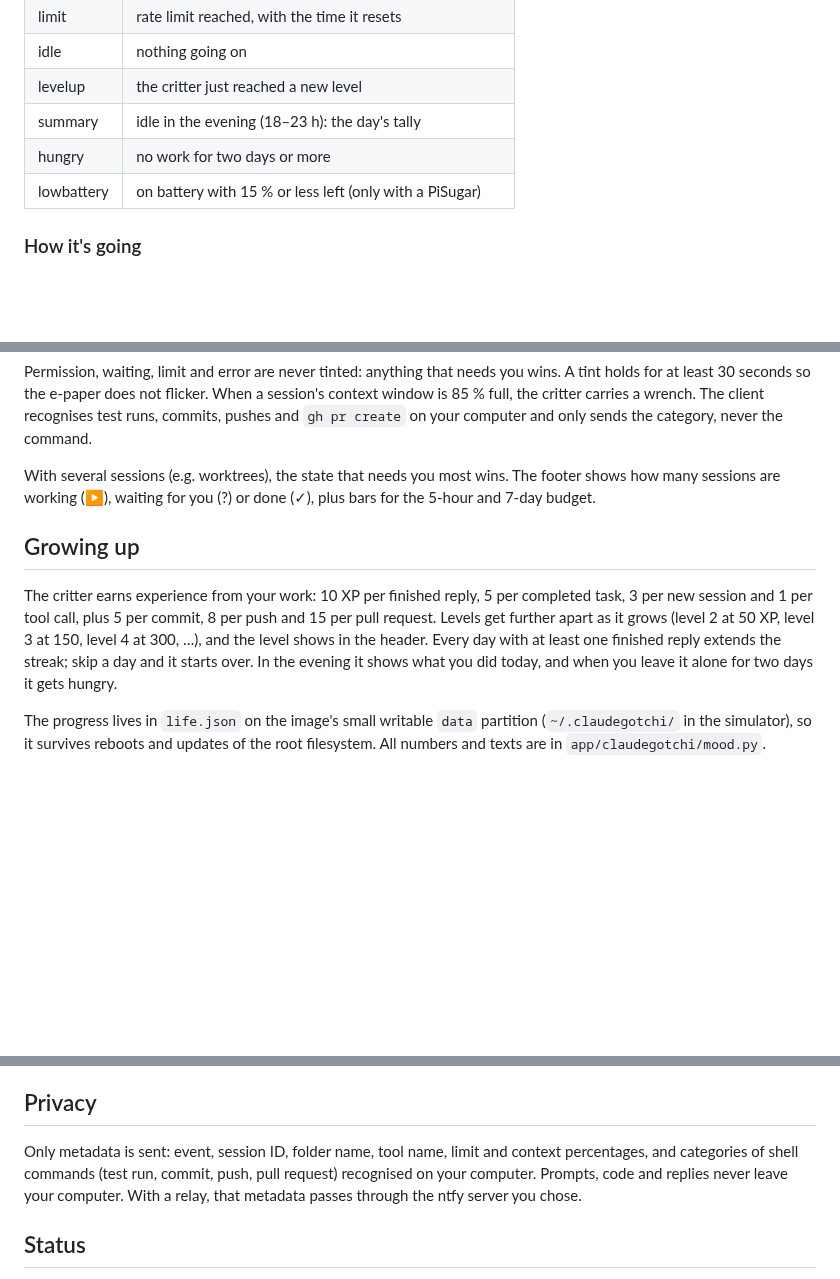
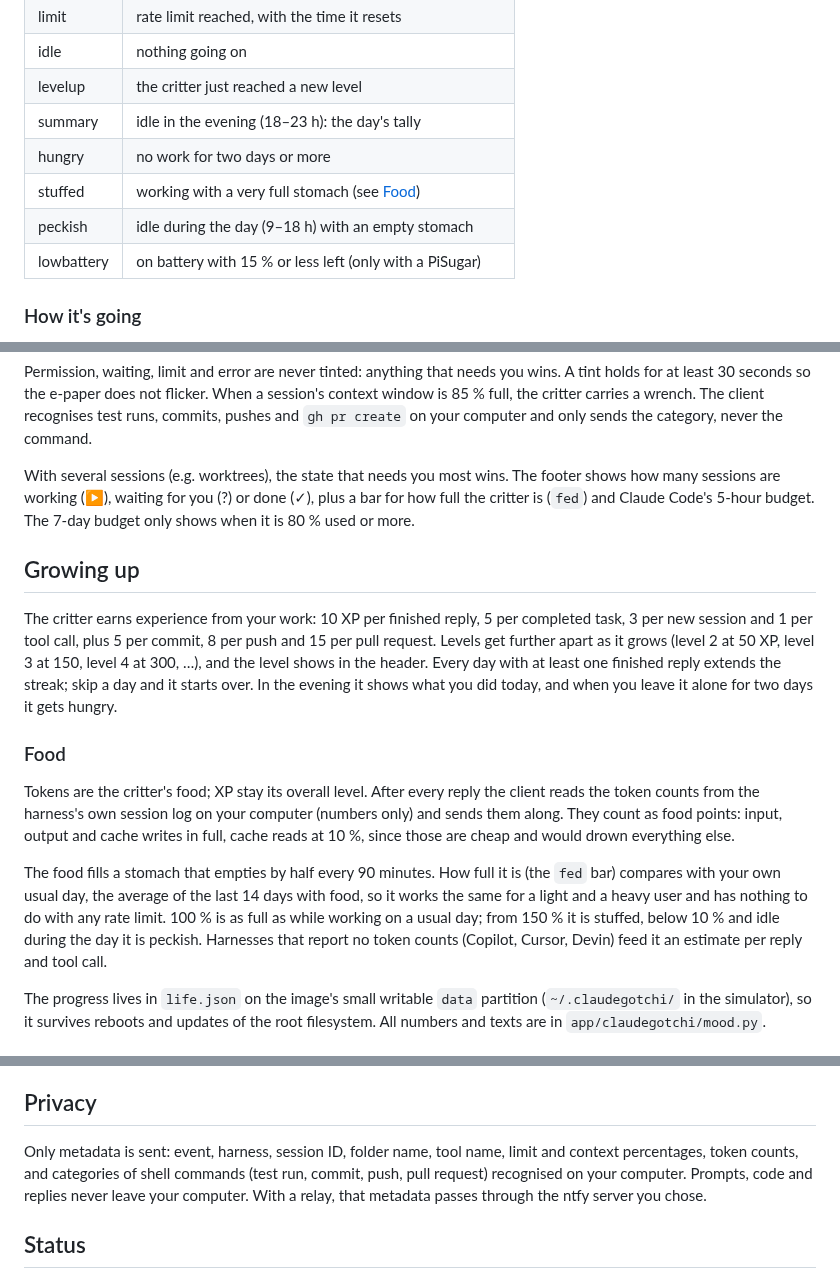
Before and after one commit to a-lottes/tokibot, a Markdown page: README.md, 3 parts joined by grey strips. GitHub-like rendering; blank space fills up the shorter version.

```diff
--- a/README.md
+++ b/README.md
@@ -31,6 +31,8 @@ Claude Code ── hooks + status line ──► claudegotchi_client.py ──HT
 | levelup | the critter just reached a new level |
 | summary | idle in the evening (18–23 h): the day's tally |
 | hungry | no work for two days or more |
+| stuffed | working with a very full stomach (see [Food](#food)) |
+| peckish | idle during the day (9–18 h) with an empty stomach |
 | lowbattery | on battery with 15 % or less left (only with a PiSugar) |
 
 ### How it's going
@@ -57,7 +59,8 @@ sends the category, never the command.
 
 With several sessions (e.g. worktrees), the state that needs you most wins. The
 footer shows how many sessions are working (▶), waiting for you (?) or done (✓),
-plus bars for the 5-hour and 7-day budget.
+plus a bar for how full the critter is (`fed`) and Claude Code's 5-hour budget. The
+7-day budget only shows when it is 80 % used or more.
 
 ## Growing up
 
@@ -68,6 +71,21 @@ as it grows (level 2 at 50 XP, level 3 at 150, level 4 at 300, …), and the lev
 shows in the header. Every day with at least one finished reply extends the streak;
 skip a day and it starts over. In the evening it shows what you did today, and when
 you leave it alone for two days it gets hungry.
+
+### Food
+
+Tokens are the critter's food; XP stay its overall level. After every reply the
+client reads the token counts from the harness's own session log on your computer
+(numbers only) and sends them along. They count as food points: input, output and
+cache writes in full, cache reads at 10 %, since those are cheap and would drown
+everything else.
+
+The food fills a stomach that empties by half every 90 minutes. How full it is (the
+`fed` bar) compares with your own usual day, the average of the last 14 days with
+food, so it works the same for a light and a heavy user and has nothing to do with
+any rate limit. 100 % is as full as while working on a usual day; from 150 % it is
+stuffed, below 10 % and idle during the day it is peckish. Harnesses that report no
+token counts (Copilot, Cursor, Devin) feed it an estimate per reply and tool call.
 
 The progress lives in `life.json` on the image's small writable `data` partition
 (`~/.claudegotchi/` in the simulator), so it survives reboots and updates of the
@@ -341,8 +385,8 @@ recharges, or `BATTERY=sim:20` to start at 20 %).
 
 ## Privacy
 
-Only metadata is sent: event, session ID, folder name, tool name, limit and
-context percentages, and categories of shell commands (test run, commit, push,
+Only metadata is sent: event, harness, session ID, folder name, tool name, limit and
+context percentages, token counts, and categories of shell commands (test run, commit, push,
 pull request) recognised on your computer. Prompts, code and replies never leave your computer. With a relay,
 that metadata passes through the ntfy server you chose.
 
```
Also changed, not shown: other parts of README.md (+26 -0 lines), CHANGELOG.md (+8 -0 lines), docs/mockups.png, 13 other files.
